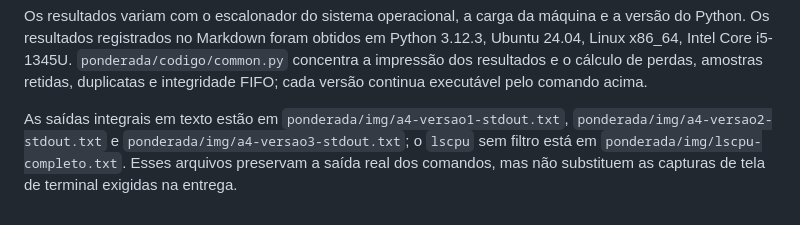
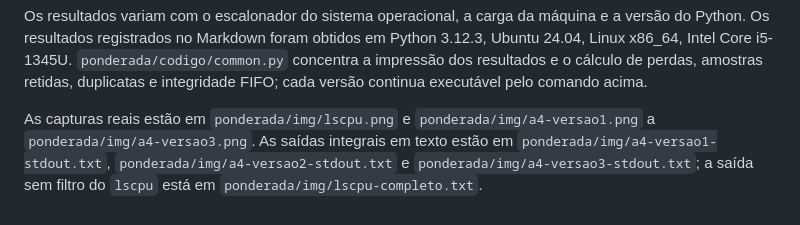
Before and after one commit to ChristianGandra21/ponderada-cc08-do-pipeline-ao-deadlock, a Markdown page: README.md, the part around the change. GitHub-like rendering.

Commit message:
docs: add terminal screenshots and finalize assignment

```diff
--- a/README.md
+++ b/README.md
@@ -18,4 +18,4 @@ Os parâmetros podem ser ajustados com `--samples` e `--runs`. As versões 2 e 3
 
 Os resultados variam com o escalonador do sistema operacional, a carga da máquina e a versão do Python. Os resultados registrados no Markdown foram obtidos em Python 3.12.3, Ubuntu 24.04, Linux x86_64, Intel Core i5-1345U. `ponderada/codigo/common.py` concentra a impressão dos resultados e o cálculo de perdas, amostras retidas, duplicatas e integridade FIFO; cada versão continua executável pelo comando acima.
 
-As saídas integrais em texto estão em `ponderada/img/a4-versao1-stdout.txt`, `ponderada/img/a4-versao2-stdout.txt` e `ponderada/img/a4-versao3-stdout.txt`; o `lscpu` sem filtro está em `ponderada/img/lscpu-completo.txt`. Esses arquivos preservam a saída real dos comandos, mas não substituem as capturas de tela de terminal exigidas na entrega.
+As capturas reais estão em `ponderada/img/lscpu.png` e `ponderada/img/a4-versao1.png` a `ponderada/img/a4-versao3.png`. As saídas integrais em texto estão em `ponderada/img/a4-versao1-stdout.txt`, `ponderada/img/a4-versao2-stdout.txt` e `ponderada/img/a4-versao3-stdout.txt`; a saída sem filtro do `lscpu` está em `ponderada/img/lscpu-completo.txt`.
```
Also changed, not shown: ponderada/ponderada-tato.md (+13 -5 lines), ponderada/img/a2-sem-forwarding.png, ponderada/img/a4-versao1.png (added), ponderada/img/a4-versao2.png (added), ponderada/img/a4-versao3.png (added), ponderada/img/lscpu.png (added), 5 other files.
